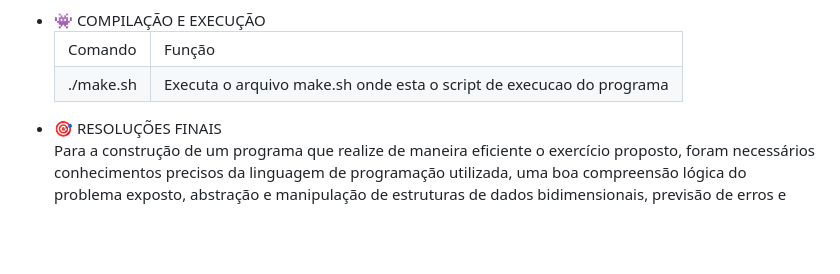
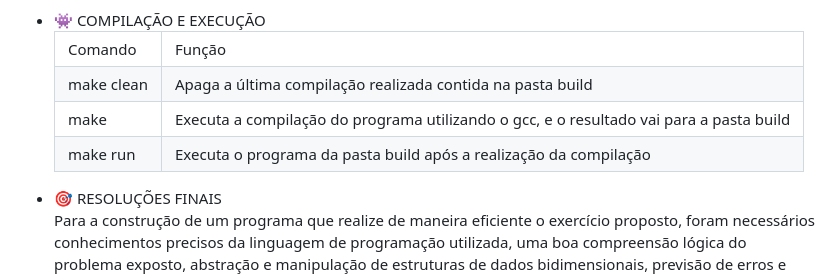
Before and after one commit to joaopaulocunhafaria/Faculdade, a Markdown page: AEDS/trabalho_de_aquecimento/redMe.md, the part around the change. Rendered like a GitHub page; blank space fills up the shorter version.

```diff
--- a/AEDS/trabalho_de_aquecimento/redMe.md
+++ b/AEDS/trabalho_de_aquecimento/redMe.md
@@ -89,8 +89,16 @@ e fora da pasta src, armazenando ela como input.mps.</li>
         <td>Função</td>
       </tr>
       <tr>
-        <td>./make.sh</td>
-        <td>Executa o  arquivo make.sh onde esta o script de execucao do programa</td>
+        <td>make clean</td>
+        <td>Apaga a última compilação realizada contida na pasta build</td>
+      </tr>
+      <tr>
+        <td>make</td>
+        <td>Executa a compilação do programa utilizando o gcc, e o resultado vai para a pasta build</td>
+      </tr>
+      <tr>
+        <td>make run</td>
+        <td>Executa o programa da pasta build após a realização da compilação</td>
       </tr>
     </table>
    <li>🎯 RESOLUÇÕES FINAIS</li>
```
